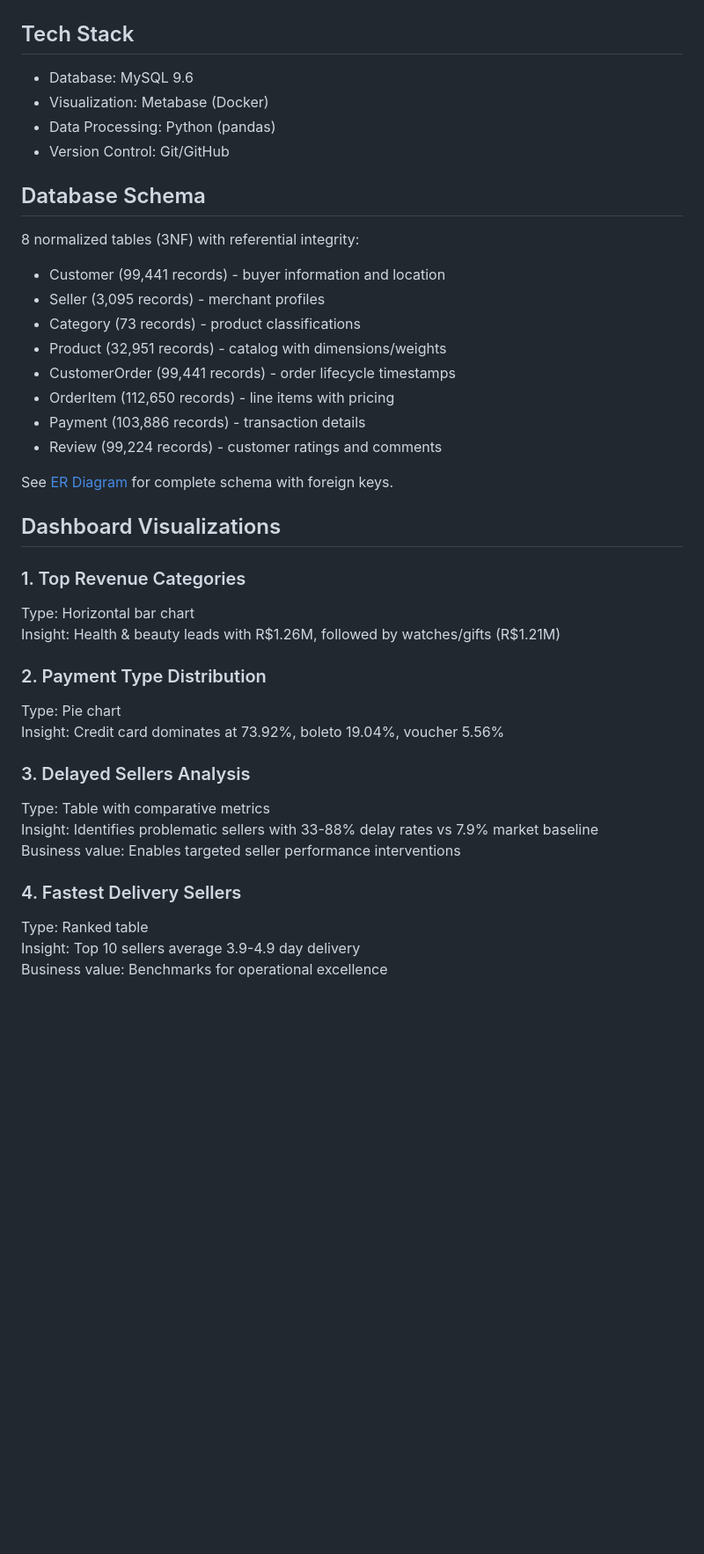
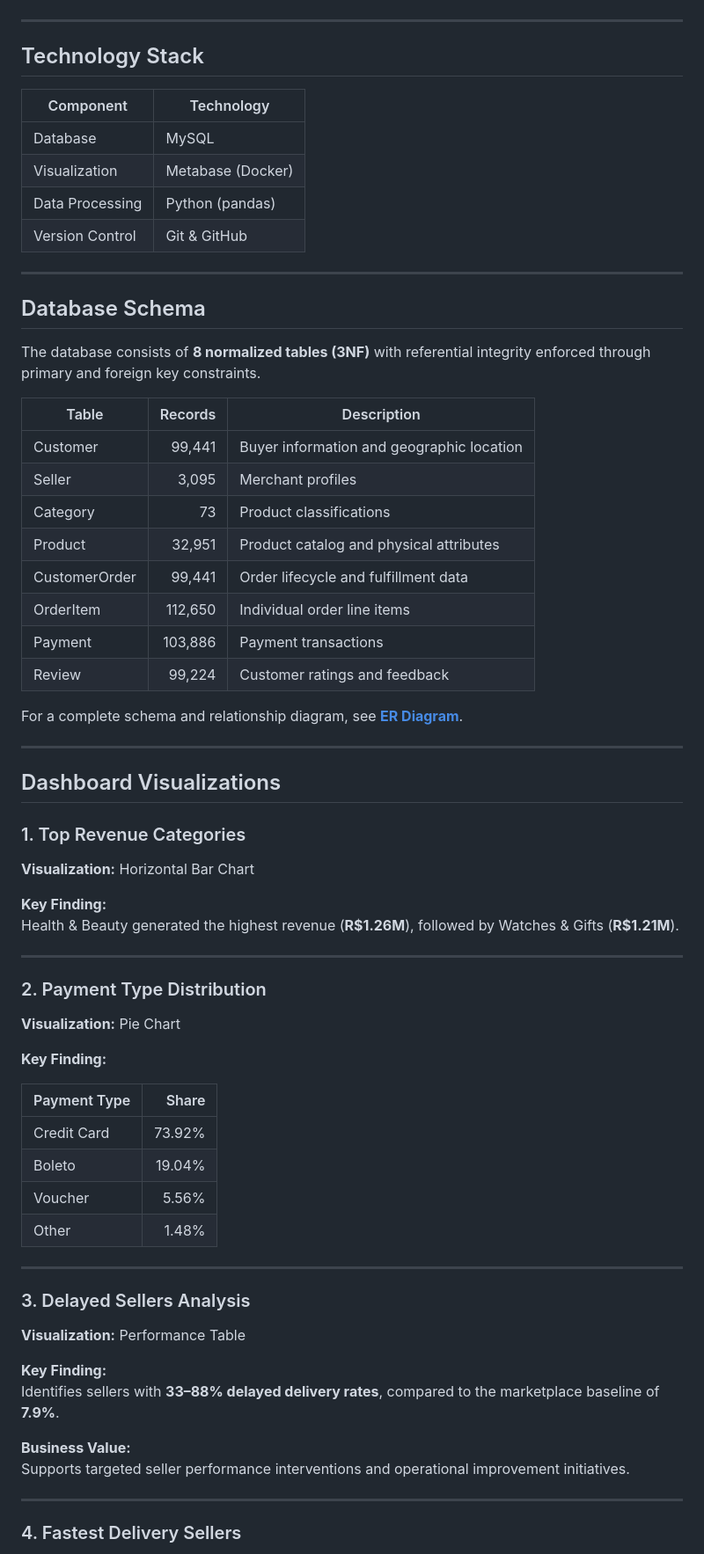
Before and after one commit to adinajailova/ecommerce-analytics-dashboard, a Markdown page: README.md, the part around one of its changes. Shown at 88% size. Rendered like a GitHub page; blank space fills up the shorter version.

```diff
--- a/README.md
+++ b/README.md
@@ -11,44 +25,75 @@ Interactive business intelligence dashboard analyzing 99,441 orders from Brazili
 
 ![Dashboard Screenshot](dashboard_screenshot.png)
 
-## Tech Stack
+---
 
-- Database: MySQL 9.6
-- Visualization: Metabase (Docker)
-- Data Processing: Python (pandas)
-- Version Control: Git/GitHub
+## Technology Stack
+
+| Component | Technology |
+|------------|------------|
+| Database | MySQL |
+| Visualization | Metabase (Docker) |
+| Data Processing | Python (pandas) |
+| Version Control | Git & GitHub |
+
+---
 
 ## Database Schema
 
-8 normalized tables (3NF) with referential integrity:
-- Customer (99,441 records) - buyer information and location
-- Seller (3,095 records) - merchant profiles
-- Category (73 records) - product classifications
-- Product (32,951 records) - catalog with dimensions/weights
-- CustomerOrder (99,441 records) - order lifecycle timestamps
-- OrderItem (112,650 records) - line items with pricing
-- Payment (103,886 records) - transaction details
-- Review (99,224 records) - customer ratings and comments
+The database consists of **8 normalized tables (3NF)** with referential integrity enforced through primary and foreign key constraints.
 
-See [ER Diagram](er_diagram.pdf) for complete schema with foreign keys.
+| Table | Records | Description |
+|---------|---------:|-------------|
+| Customer | 99,441 | Buyer information and geographic location |
+| Seller | 3,095 | Merchant profiles |
+| Category | 73 | Product classifications |
+| Product | 32,951 | Product catalog and physical attributes |
+| CustomerOrder | 99,441 | Order lifecycle and fulfillment data |
+| OrderItem | 112,650 | Individual order line items |
+| Payment | 103,886 | Payment transactions |
+| Review | 99,224 | Customer ratings and feedback |
+
+For a complete schema and relationship diagram, see **[ER Diagram](er_diagram.pdf)**.
+
+---
 
 ## Dashboard Visualizations
 
 ### 1. Top Revenue Categories
-Type: Horizontal bar chart
-Insight: Health & beauty leads with R$1.26M, followed by watches/gifts (R$1.21M)
+
+**Visualization:** Horizontal Bar Chart
+
+**Key Finding:**
+Health & Beauty generated the highest revenue (**R$1.26M**), followed by Watches & Gifts (**R$1.21M**).
+
+---
 
 ### 2. Payment Type Distribution
-Type: Pie chart
-Insight: Credit card dominates at 73.92%, boleto 19.04%, voucher 5.56%
+
+**Visualization:** Pie Chart
+
+**Key Finding:**
+
+| Payment Type | Share |
+|-------------|--------:|
+| Credit Card | 73.92% |
+| Boleto | 19.04% |
+| Voucher | 5.56% |
+| Other | 1.48% |
+
+---
 
 ### 3. Delayed Sellers Analysis
-Type: Table with comparative metrics
-Insight: Identifies problematic sellers with 33-88% delay rates vs 7.9% market baseline
-Business value: Enables targeted seller performance interventions
+
+**Visualization:** Performance Table
+
+**Key Finding:**
+Identifies sellers with **33–88% delayed delivery rates**, compared to the marketplace baseline of **7.9%**.
+
+**Business Value:**
+Supports targeted seller performance interventions and operational improvement initiatives.
+
+---
 
 ### 4. Fastest Delivery Sellers
-Type: Ranked table
-Insight: Top 10 sellers average 3.9-4.9 day delivery
-Business value: Benchmarks for operational excellence
 
```
Also changed, not shown: other parts of README.md (+201 -70 lines).
